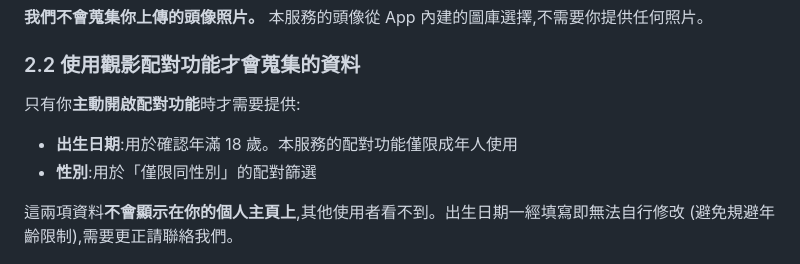
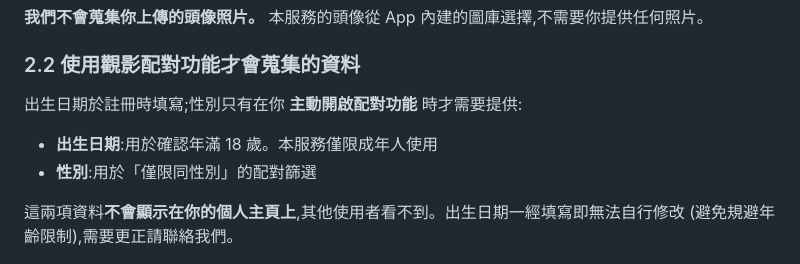
Before and after one commit to mimicinephile/mimi-privacy, a Markdown page: README.md, the part around the change. GitHub-like rendering.

Commit message:
privacy: 位置/App Store/18+ 更正-2

```diff
--- a/README.md
+++ b/README.md
@@ -27,9 +27,9 @@ Bitter DEV(以下稱「我們」)開發並營運「迷迷」App(以下稱「本
 
 ### 2.2 使用觀影配對功能才會蒐集的資料
 
-只有你**主動開啟配對功能**時才需要提供:
+出生日期於註冊時填寫;性別只有在你 **主動開啟配對功能** 時才需要提供:
 
-- **出生日期**:用於確認年滿 18 歲。本服務的配對功能僅限成年人使用
+- **出生日期**:用於確認年滿 18 歲。本服務僅限成年人使用
 - **性別**:用於「僅限同性別」的配對篩選
 
 這兩項資料**不會顯示在你的個人主頁上**,其他使用者看不到。出生日期一經填寫即無法自行修改
```
